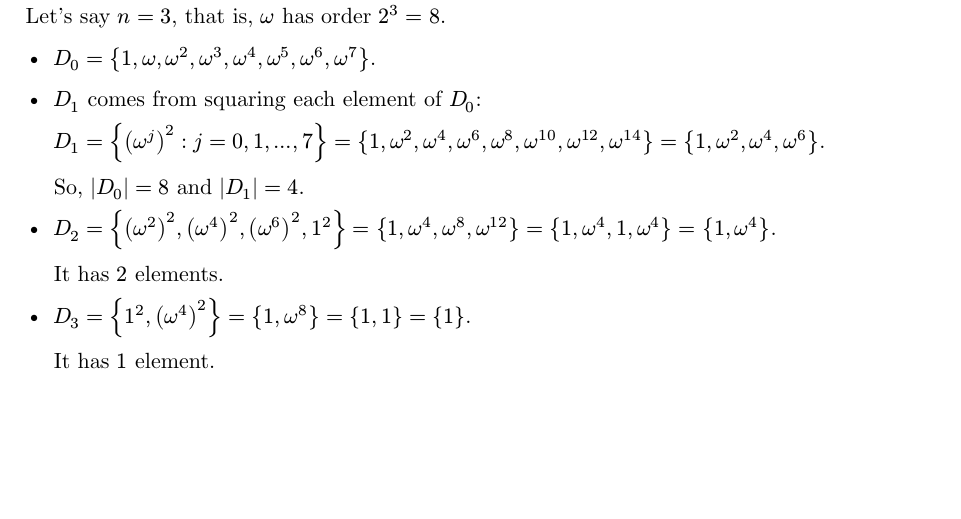
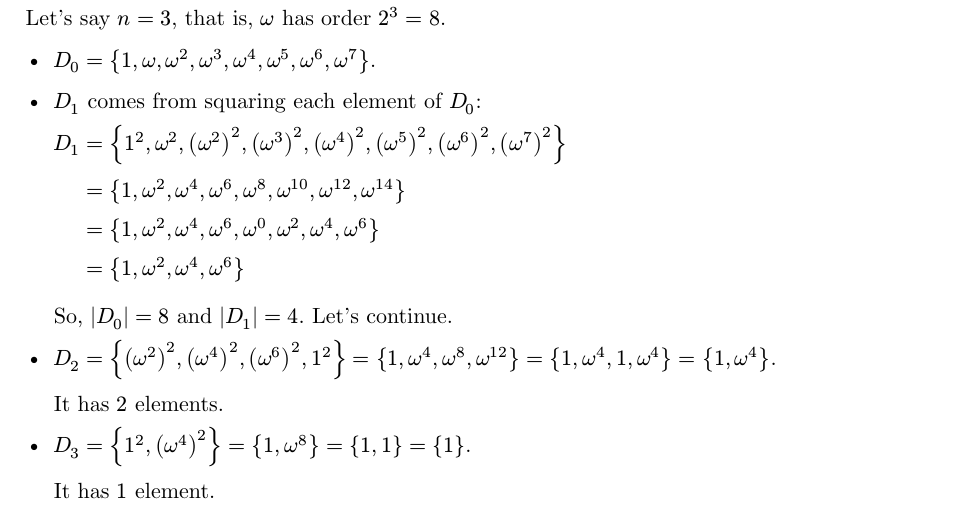
Before and after one commit to brianjmeier/proofs, a Typst document (doc/proof.typ): part of page 1 of 2, cut so that both start at the same text, the shorter picture padded with empty space. Compiled offline with Typst 0.15.

Commit message:
Restaurar expansion paso a paso de D_1 con notacion arreglada

```diff
--- a/doc/proof.typ
+++ b/doc/proof.typ
@@ -34,4 +34,3 @@ Let's say $n = 3$, that is, $omega$ has order $2^3 = 8$.
 
 - $D_1$ comes from squaring each element of $D_0$:
 
-  $D_1 = {(omega^j)^2 : j = 0, 1, dots, 7} = {1, omega^2, omega^4, omega^6, omega^8, omega^10, omega^12, omega^14} = {1, omega^2, omega^4, omega^6}$.
@@ -38,5 +41,5 @@ Let's say $n = 3$, that is, $omega$ has order $2^3 = 8$.
 
-  So, $|D_0| = 8$ and $|D_1| = 4$.
+  So, $|D_0| = 8$ and $|D_1|=4$. Let's continue.
 
 - $D_2 = {(omega^2)^2, (omega^4)^2, (omega^6)^2, 1^2} = {1, omega^4, omega^8, omega^12} = {1, omega^4, 1, omega^4} = {1, omega^4}$.
 
```
Also changed, not shown: doc/proof.pdf, doc/proof.typ (4 more changed lines).
